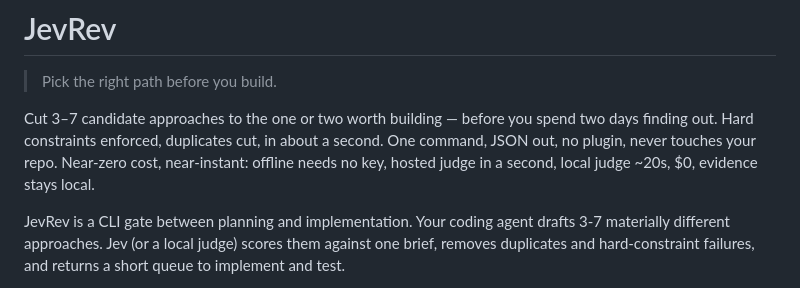
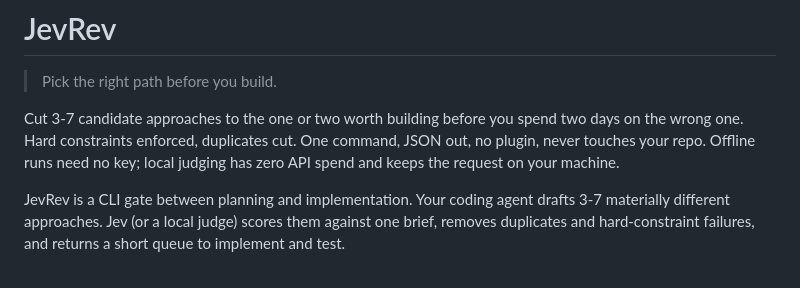
Before and after one commit to 4H1DSRY/JevRev, a Markdown page: README.md, the part around the change. Rendered like a GitHub page.

Commit message:
Keep README claims measurable

```diff
--- a/README.md
+++ b/README.md
@@ -2,7 +2,10 @@
 
 > Pick the right path before you build.
 
-Cut 3–7 candidate approaches to the one or two worth building — before you spend two days finding out. Hard constraints enforced, duplicates cut, in about a second. One command, JSON out, no plugin, never touches your repo. Near-zero cost, near-instant: offline needs no key, hosted judge in a second, local judge ~20s, $0, evidence stays local.
+Cut 3-7 candidate approaches to the one or two worth building before you spend
+two days on the wrong one. Hard constraints enforced, duplicates cut. One
+command, JSON out, no plugin, never touches your repo. Offline runs need no
+key; local judging has zero API spend and keeps the request on your machine.
 
 JevRev is a CLI gate between planning and implementation. Your coding agent
 drafts 3-7 materially different approaches. Jev (or a local judge) scores them
```
